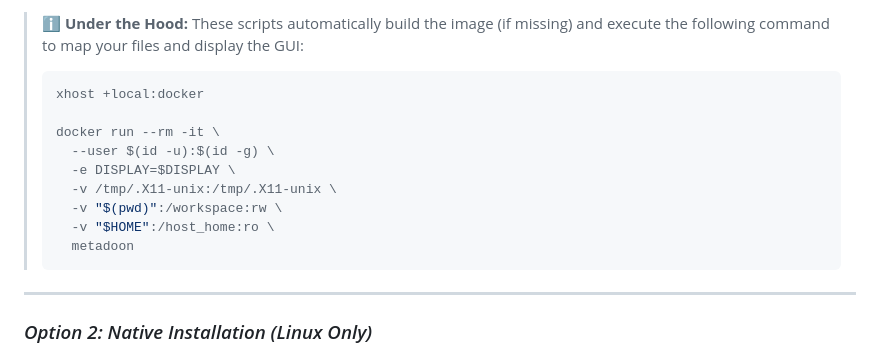
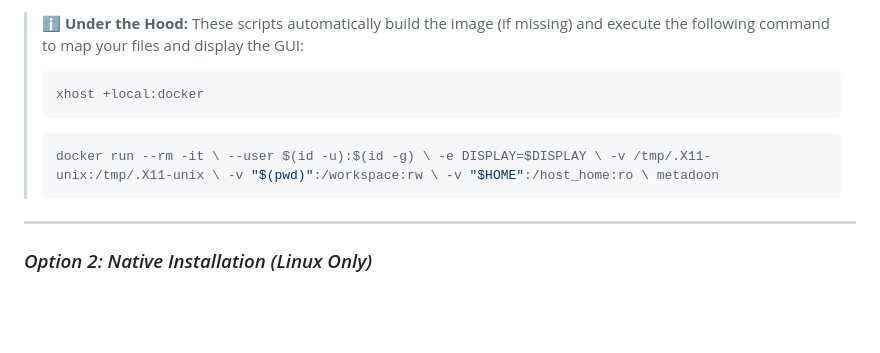
Before and after one commit to rdo-adan/Metadoon-Beta, a Markdown page: Readme.md, the part around the change. Drawn GitHub-style; blank space fills up the shorter version.

Commit message:
Fix formatting of Docker run command in Readme

````diff
--- a/Readme.md
+++ b/Readme.md
@@ -55,14 +55,9 @@ This method runs Metadoon in an isolated container. It works on **Linux**, **Win
 > **ℹ️ Under the Hood:** These scripts automatically build the image (if missing) and execute the following command to map your files and display the GUI:
 > ```bash
 > xhost +local:docker
->
-> docker run --rm -it \
->   --user $(id -u):$(id -g) \
->   -e DISPLAY=$DISPLAY \
->   -v /tmp/.X11-unix:/tmp/.X11-unix \
->   -v "$(pwd)":/workspace:rw \
->   -v "$HOME":/host_home:ro \
->   metadoon
+>```
+> ```bash
+> docker run --rm -it \ --user $(id -u):$(id -g) \ -e DISPLAY=$DISPLAY \ -v /tmp/.X11-unix:/tmp/.X11-unix \ -v "$(pwd)":/workspace:rw \ -v "$HOME":/host_home:ro \ metadoon
 > ```
 
 ---
````
